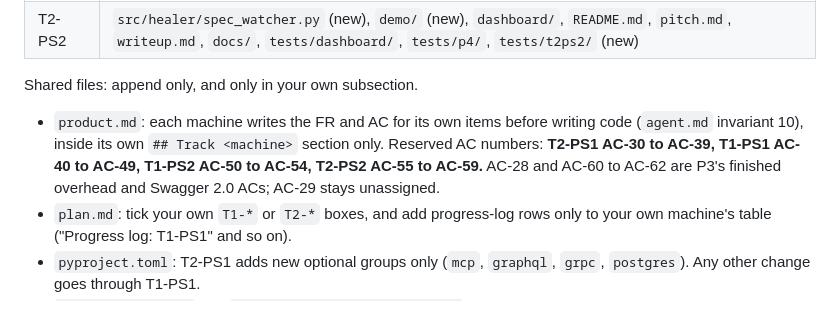
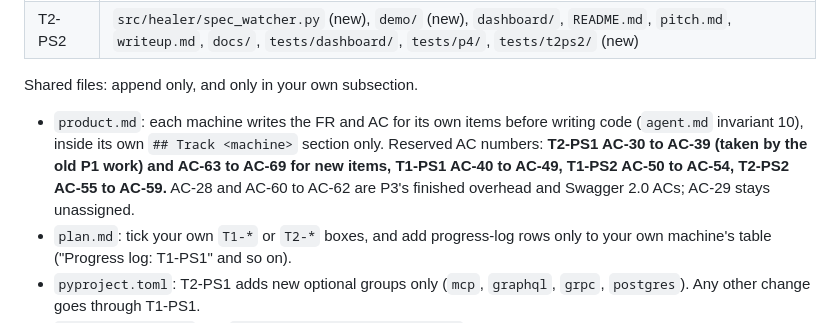
Before and after one commit to 000wahab000/self-healing-tool-registry, a Markdown page: AGENTS.md, the part around the change. GitHub-like rendering.

```diff
--- a/AGENTS.md
+++ b/AGENTS.md
@@ -28,7 +28,7 @@ Only the owner edits these files. Anyone else asks the owner (issue or PR commen
 
 Shared files: append only, and only in your own subsection.
 
-- `product.md`: each machine writes the FR and AC for its own items before writing code (`agent.md` invariant 10), inside its own `## Track <machine>` section only. Reserved AC numbers: **T2-PS1 AC-30 to AC-39, T1-PS1 AC-40 to AC-49, T1-PS2 AC-50 to AC-54, T2-PS2 AC-55 to AC-59.** AC-28 and AC-60 to AC-62 are P3's finished overhead and Swagger 2.0 ACs; AC-29 stays unassigned.
+- `product.md`: each machine writes the FR and AC for its own items before writing code (`agent.md` invariant 10), inside its own `## Track <machine>` section only. Reserved AC numbers: **T2-PS1 AC-30 to AC-39 (taken by the old P1 work) and AC-63 to AC-69 for new items, T1-PS1 AC-40 to AC-49, T1-PS2 AC-50 to AC-54, T2-PS2 AC-55 to AC-59.** AC-28 and AC-60 to AC-62 are P3's finished overhead and Swagger 2.0 ACs; AC-29 stays unassigned.
 - `plan.md`: tick your own `T1-*` or `T2-*` boxes, and add progress-log rows only to your own machine's table ("Progress log: T1-PS1" and so on).
 - `pyproject.toml`: T2-PS1 adds new optional groups only (`mcp`, `graphql`, `grpc`, `postgres`). Any other change goes through T1-PS1.
 - `tests/conftest.py` and `tests/integration/conftest.py`: T1-PS1 owns them. Everyone else adds fixtures in a `conftest.py` inside their own test folder.
```
Also changed, not shown: plan.md (+3 -3 lines), product.md (+1 -1 lines).
